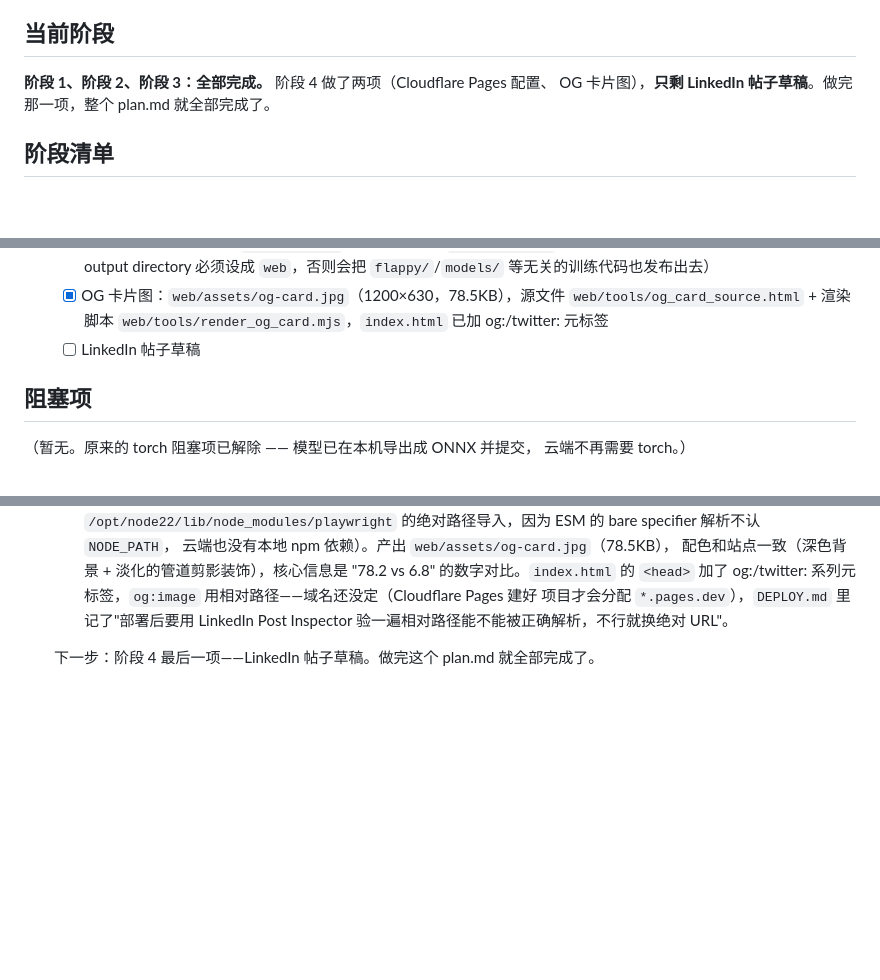
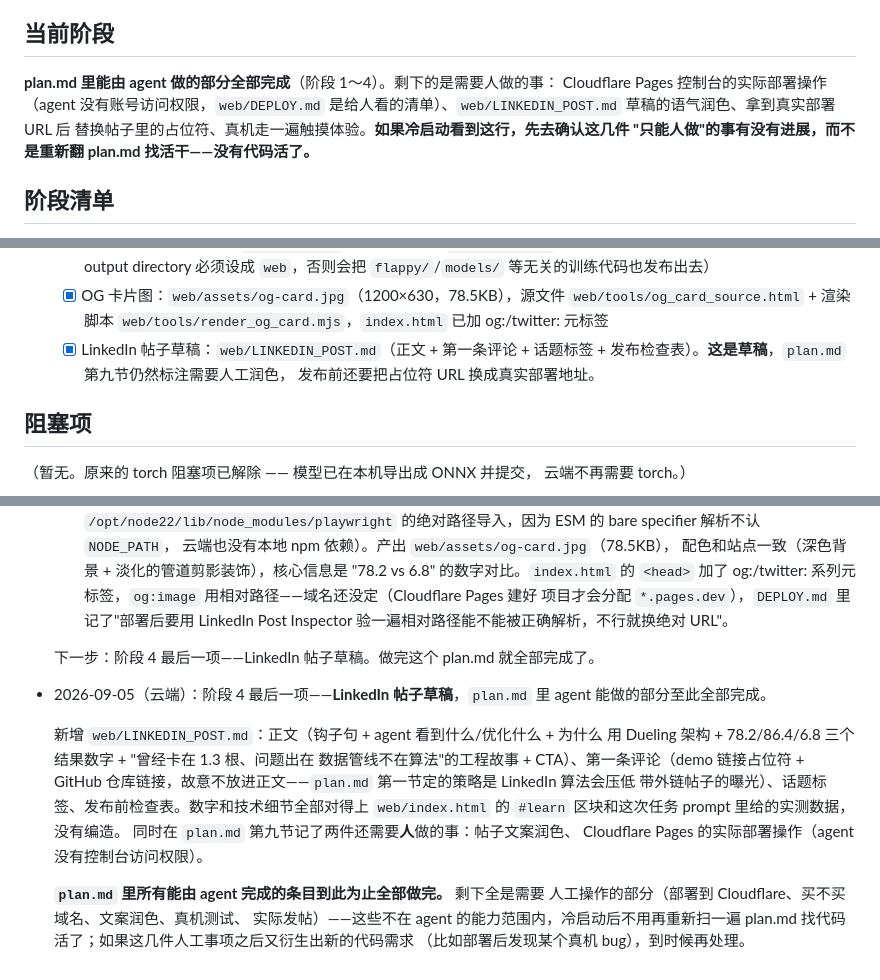
Before and after one commit to zfwk1992/Flyppy_bird_RL_learn, a Markdown page: web/PROGRESS.md, 3 parts joined by grey strips. GitHub-like rendering; blank space fills up the shorter version.

```diff
--- a/web/PROGRESS.md
+++ b/web/PROGRESS.md
@@ -5,8 +5,11 @@
 
 ## 当前阶段
 
-**阶段 1、阶段 2、阶段 3：全部完成。** 阶段 4 做了两项（Cloudflare Pages 配置、
-OG 卡片图），**只剩 LinkedIn 帖子草稿**。做完那一项，整个 plan.md 就全部完成了。
+**plan.md 里能由 agent 做的部分全部完成**（阶段 1～4）。剩下的是需要人做的事：
+Cloudflare Pages 控制台的实际部署操作（agent 没有账号访问权限，`web/DEPLOY.md`
+是给人看的清单）、`web/LINKEDIN_POST.md` 草稿的语气润色、拿到真实部署 URL 后
+替换帖子里的占位符、真机走一遍触摸体验。**如果冷启动看到这行，先去确认这几件
+"只能人做"的事有没有进展，而不是重新翻 plan.md 找活干——没有代码活了。**
 
 ## 阶段清单
 
@@ -43,7 +46,9 @@ OG 卡片图），**只剩 LinkedIn 帖子草稿**。做完那一项，整个 pl
   - [x] OG 卡片图：`web/assets/og-card.jpg`（1200×630，78.5KB），源文件
         `web/tools/og_card_source.html` + 渲染脚本
         `web/tools/render_og_card.mjs`，`index.html` 已加 og:/twitter: 元标签
-  - [ ] LinkedIn 帖子草稿
+  - [x] LinkedIn 帖子草稿：`web/LINKEDIN_POST.md`（正文 + 第一条评论 + 话题标签
+        + 发布检查表）。**这是草稿**，`plan.md` 第九节仍然标注需要人工润色，
+        发布前还要把占位符 URL 换成真实部署地址。
 
 ## 阻塞项
 
@@ -280,3 +285,21 @@ OG 卡片图），**只剩 LinkedIn 帖子草稿**。做完那一项，整个 pl
      Post Inspector 验一遍相对路径能不能被正确解析，不行就换绝对 URL"。
 
   下一步：阶段 4 最后一项——LinkedIn 帖子草稿。做完这个 plan.md 就全部完成了。
+
+- 2026-09-05（云端）：阶段 4 最后一项——**LinkedIn 帖子草稿**，`plan.md`
+  里 agent 能做的部分至此全部完成。
+
+  新增 `web/LINKEDIN_POST.md`：正文（钩子句 + agent 看到什么/优化什么 + 为什么
+  用 Dueling 架构 + 78.2/86.4/6.8 三个结果数字 + "曾经卡在 1.3 根、问题出在
+  数据管线不在算法"的工程故事 + CTA）、第一条评论（demo 链接占位符 + GitHub
+  仓库链接，故意不放进正文——`plan.md` 第一节定的策略是 LinkedIn 算法会压低
+  带外链帖子的曝光）、话题标签、发布前检查表。数字和技术细节全部对得上
+  `web/index.html` 的 `#learn` 区块和这次任务 prompt 里给的实测数据，没有编造。
+  同时在 `plan.md` 第九节记了两件还需要**人**做的事：帖子文案润色、
+  Cloudflare Pages 的实际部署操作（agent 没有控制台访问权限）。
+
+  **`plan.md` 里所有能由 agent 完成的条目到此为止全部做完。** 剩下全是需要
+  人工操作的部分（部署到 Cloudflare、买不买域名、文案润色、真机测试、
+  实际发帖）——这些不在 agent 的能力范围内，冷启动后不用再重新扫一遍
+  plan.md 找代码活了；如果这几件人工事项之后又衍生出新的代码需求
+  （比如部署后发现某个真机 bug），到时候再处理。
```
Also changed, not shown: plan.md (+5 -1 lines), web/LINKEDIN_POST.md (added, +94 -0 lines).
